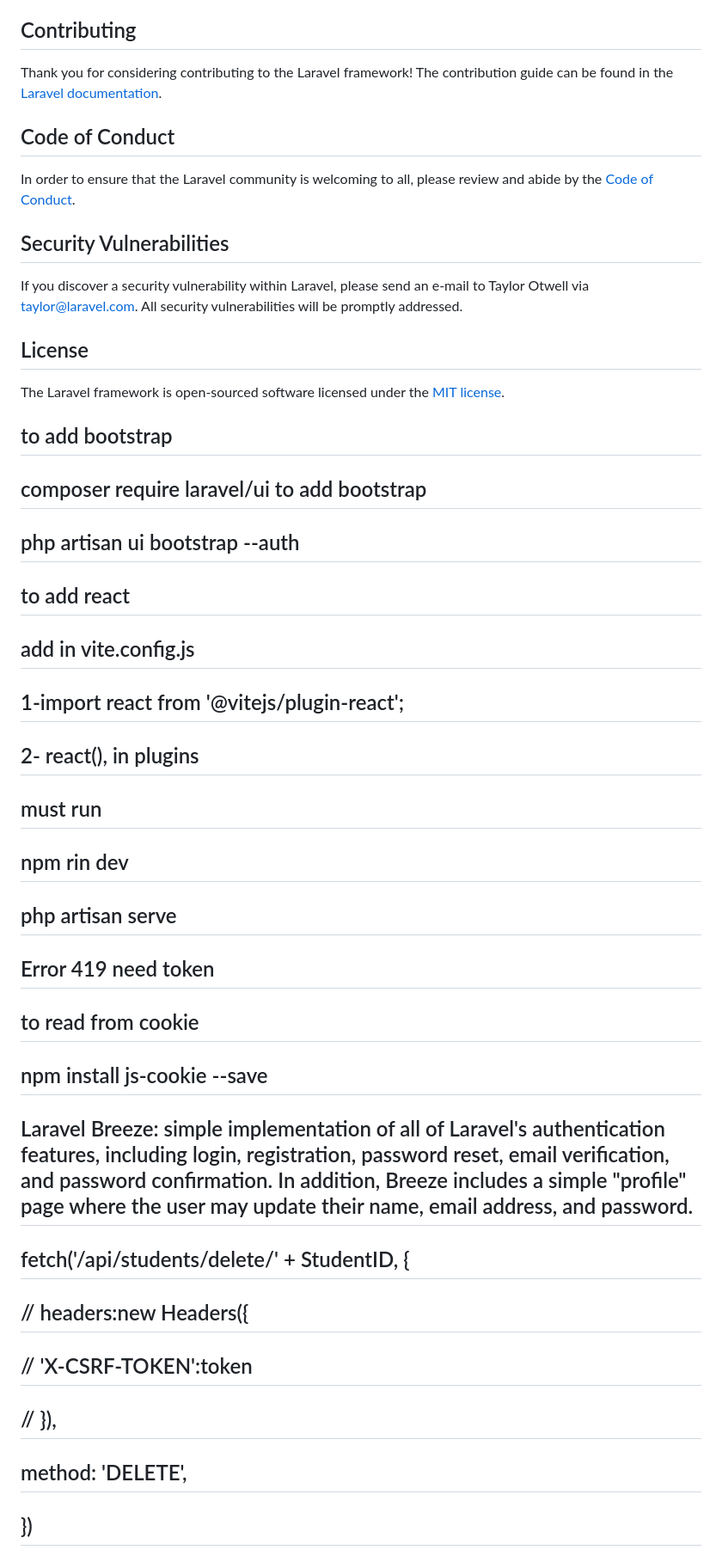
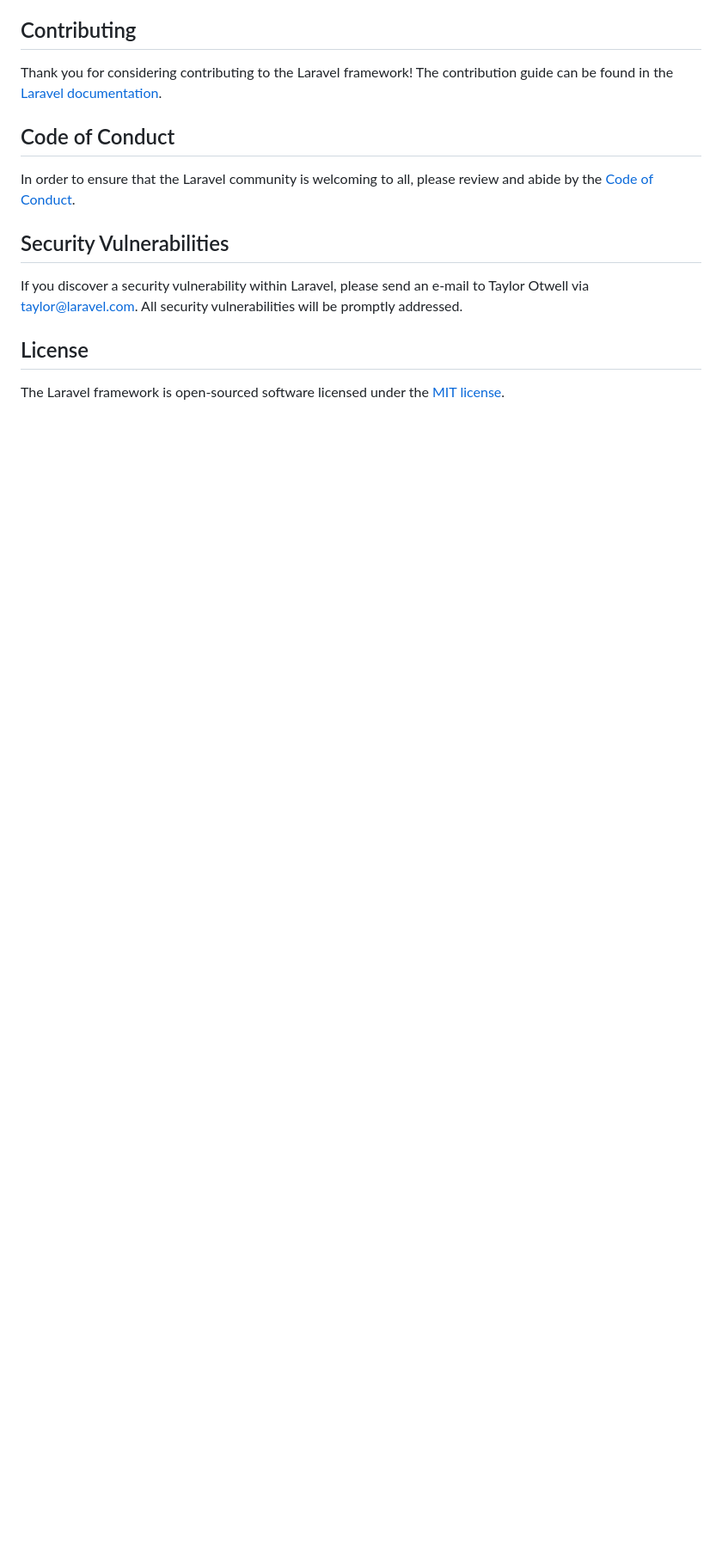
Before and after one commit to Mosh2017170425/laravel-project-test-crud-operations, a Markdown page: README.md, the part around the change printed below. Shown: that part at 86% size. Rendered like a GitHub page; blank space fills up the shorter version.

```diff
--- a/README.md
+++ b/README.md
@@ -64,34 +64,3 @@ If you discover a security vulnerability within Laravel, please send an e-mail t
 ## License
 
 The Laravel framework is open-sourced software licensed under the [MIT license](https://opensource.org/licenses/MIT).
-
-## to add bootstrap
-## composer require laravel/ui  to add bootstrap
-## php artisan ui bootstrap --auth
-
-
-## to add react
-## add in vite.config.js
-## 1-import react from '@vitejs/plugin-react';
-## 2- react(), in plugins
-
-## must run
-## npm rin dev
-## php artisan serve
-
-## Error 419 need token
-
-## to read from cookie
-## npm install js-cookie --save
-
-
-## Laravel Breeze: simple implementation of all of Laravel's authentication features, including login, registration, password reset, email verification, and password confirmation. In addition, Breeze includes a simple "profile" page where the user may update their name, email address, and password.
-
-
-## fetch('/api/students/delete/' + StudentID, {
-##            // headers:new Headers({
-##            //     'X-CSRF-TOKEN':token
-##            // }),
-##           method: 'DELETE',
-##        })
-
```
Also changed, not shown: other parts of README.md (+0 -13 lines).
